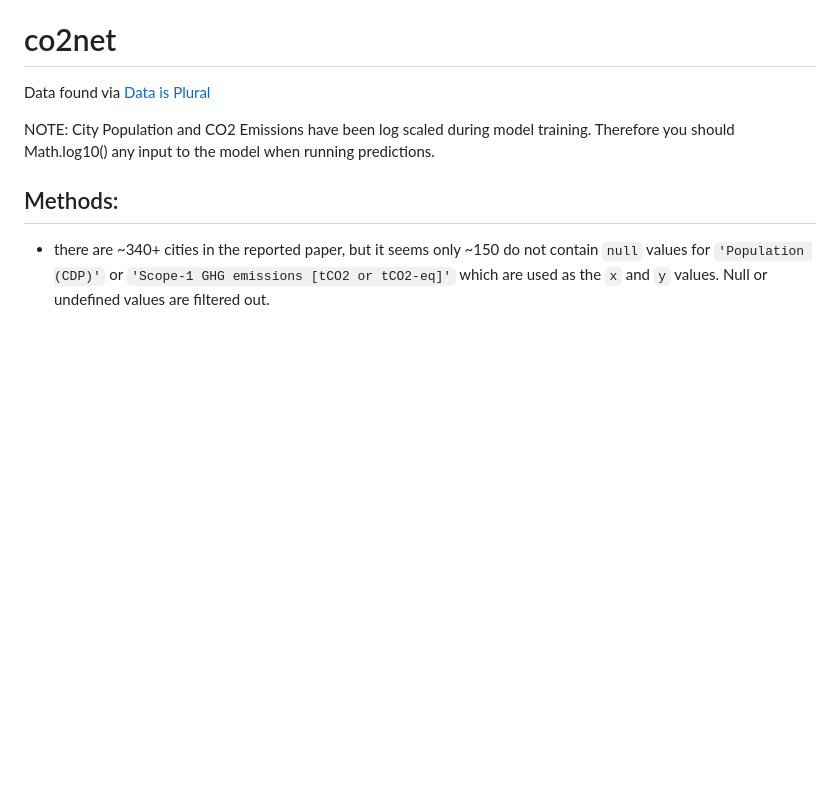
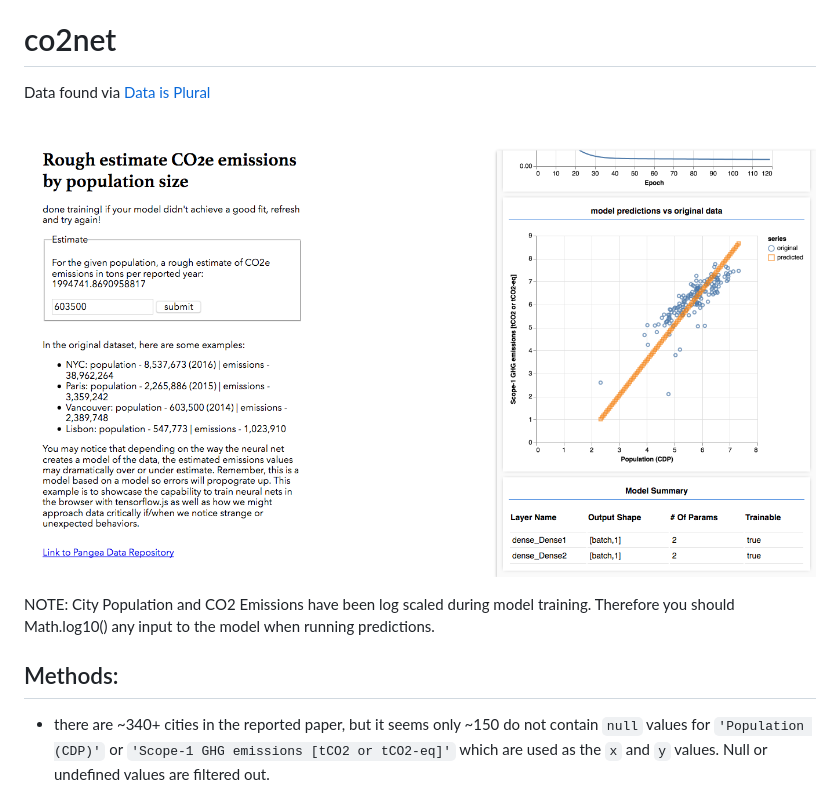
Before and after one commit to joeyklee/co2Net, a Markdown page: README.md, the part around the change printed below. Rendered like a GitHub page; pictures changed too: assets/co2net-page-01.png (added); blank space fills up the shorter version.

Commit message:
added images

```diff
--- a/README.md
+++ b/README.md
@@ -2,6 +2,7 @@
 
 Data found via [Data is Plural](https://tinyletter.com/data-is-plural)
 
+![image of front page](assets/co2net-page-01.png)
 
 NOTE: City Population and CO2 Emissions have been log scaled during model training. Therefore you should Math.log10() any input to the model when running predictions.
 
```
Also changed, not shown: other parts of README.md (+5 -5 lines).
